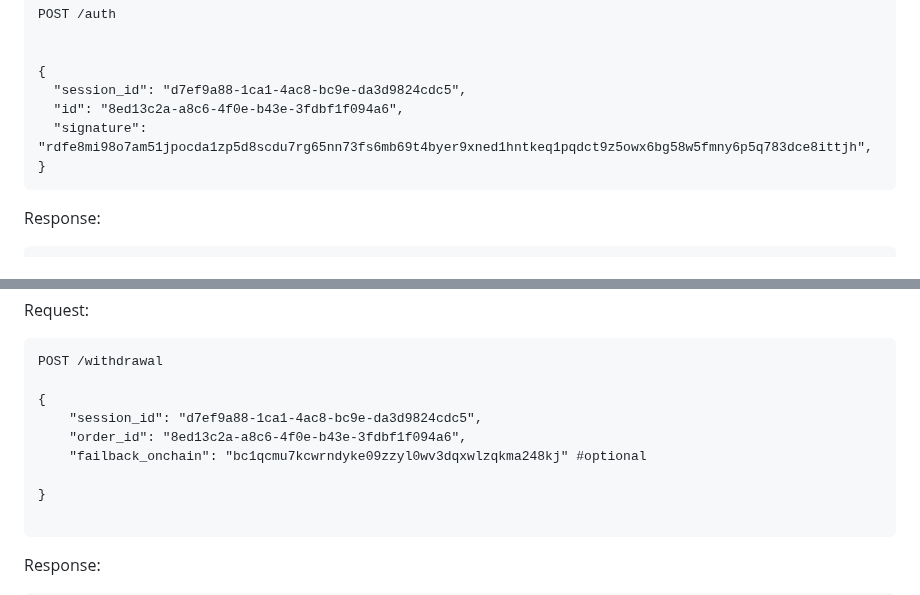
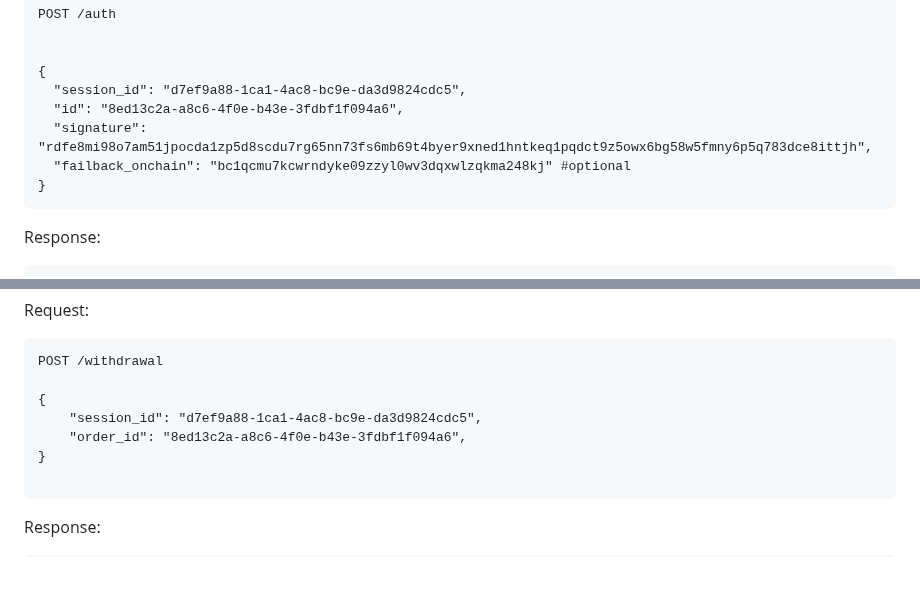
Before and after one commit to breez/fiatlink, a Markdown page: FLS01/README.md, 2 parts joined by grey strips. Drawn GitHub-style; blank space fills up the shorter version.

Commit message:
onchain-failback-change
The failback onchain address should be passed as early as possible. Therefore, in my opinion, it makes the most sense at login.

````diff
--- a/FLS01/README.md
+++ b/FLS01/README.md
@@ -99,6 +99,7 @@ POST /auth
   "session_id": "d7ef9a88-1ca1-4ac8-bc9e-da3d9824cdc5",
   "id": "8ed13c2a-a8c6-4f0e-b43e-3fdbf1f094a6",
   "signature": "rdfe8mi98o7am51jpocda1zp5d8scdu7rg65nn73fs6mb69t4byer9xned1hntkeq1pqdct9z5owx6bg58w5fmny6p5q783dce8ittjh",
+  "failback_onchain": "bc1qcmu7kcwrndyke09zzyl0wv3dqxwlzqkma248kj" #optional
 }
 ```
 Response:
@@ -228,8 +229,6 @@ POST /withdrawal
 {
     "session_id": "d7ef9a88-1ca1-4ac8-bc9e-da3d9824cdc5",
     "order_id": "8ed13c2a-a8c6-4f0e-b43e-3fdbf1f094a6",
-    "failback_onchain": "bc1qcmu7kcwrndyke09zzyl0wv3dqxwlzqkma248kj" #optional
-
 }
 
 ```
````
